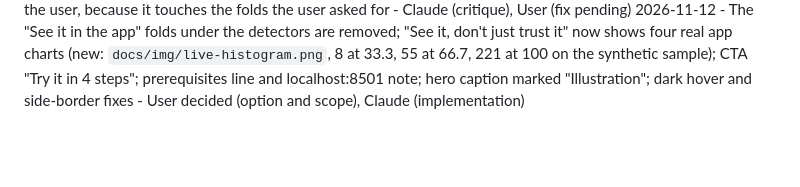
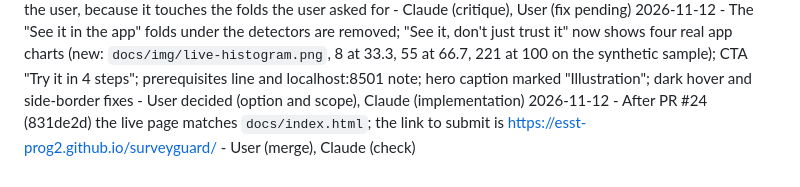
Before and after one commit to esst-prog2/surveyguard, a Markdown page: PLANNING_LOG.md, the part around the change. Rendered like a GitHub page; blank space fills up the shorter version.

```diff
--- a/PLANNING_LOG.md
+++ b/PLANNING_LOG.md
@@ -430,3 +430,4 @@
 2026-11-12 - Impeccable `generate` (live mode, action `layout`, 3 variants): the user accepted variant 1, the text column beside an example ledger (density 1, text first); it replaces the last "What it is for" paragraph; `.impeccable/live/config.json` is committed, the live session files stay ignored - User decided (direction, choice), Claude (variants, cleanup)
 2026-11-12 - Real Impeccable critique of `docs/index.html`: 22/36, weakest part "See it, don't just trust it" (drawn icons; the real charts are hidden in folds above); also P1 "Try it in 3 commands" vs four command lines; the fix waits for the user, because it touches the folds the user asked for - Claude (critique), User (fix pending)
 2026-11-12 - The "See it in the app" folds under the detectors are removed; "See it, don't just trust it" now shows four real app charts (new: `docs/img/live-histogram.png`, 8 at 33.3, 55 at 66.7, 221 at 100 on the synthetic sample); CTA "Try it in 4 steps"; prerequisites line and localhost:8501 note; hero caption marked "Illustration"; dark hover and side-border fixes - User decided (option and scope), Claude (implementation)
+2026-11-12 - After PR #24 (831de2d) the live page matches `docs/index.html`; the link to submit is https://esst-prog2.github.io/surveyguard/ - User (merge), Claude (check)
```
Also changed, not shown: PROCESS.md (+1 -0 lines).
